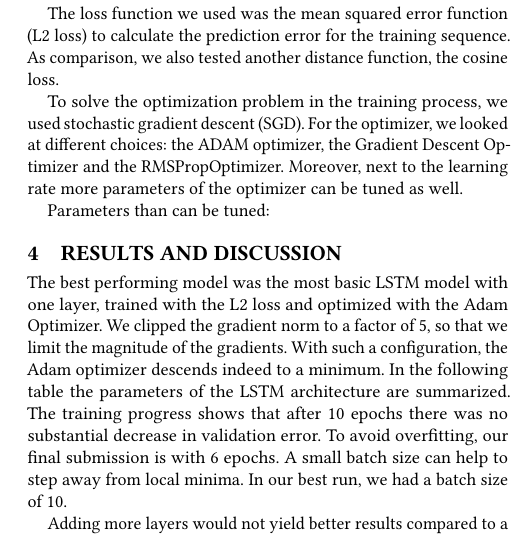
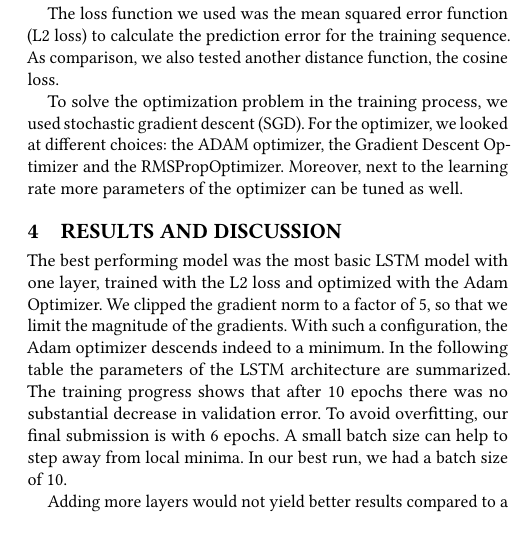
Before and after one commit to Catlay/MachinePerception, a LaTeX paper (Report/mp-report.tex, which reads Report/mp-report-body.tex): part of one column of page 2 of 3, cut so that both start at the same text. Compiled offline with pdfLaTeX.

Commit message:
report updated

```diff
--- a/Report/mp-report-body.tex
+++ b/Report/mp-report-body.tex
@@ -54,8 +54,6 @@ Our models are trained on 162 samples with different length. Each sample is a di
 The loss function we used was the mean squared error function (L2 loss) to calculate the prediction error for the training sequence. As comparison, we also tested another distance function, the cosine loss.
 
 To solve the optimization problem in the training process, we used stochastic gradient descent (SGD). For the optimizer, we looked at different choices: the ADAM optimizer, the Gradient Descent Optimizer and the RMSPropOptimizer. Moreover, next to the learning rate more parameters of the optimizer can be tuned as well.
-
-Parameters than can be tuned:
 
 
 \section{Results and Discussion}
```
Also changed, not shown: Report/mp-report.pdf, 2 other files.
